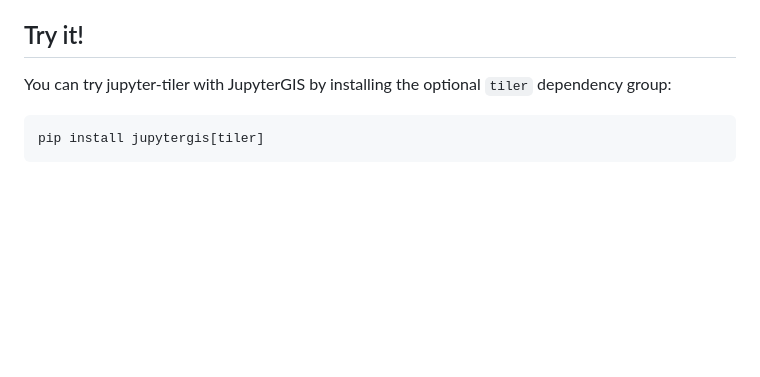
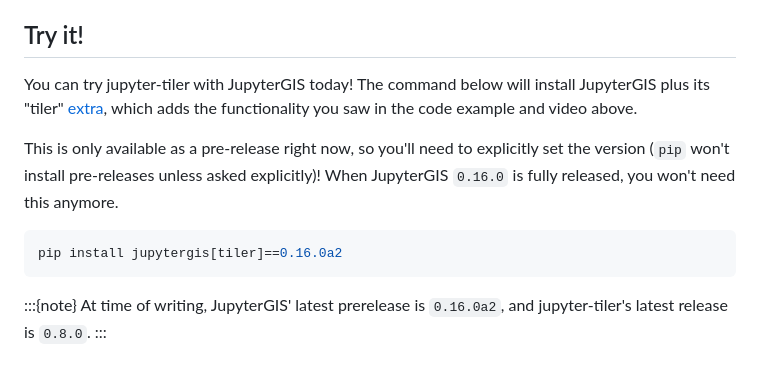
Before and after one commit to geojupyter/geojupyter.org, a Markdown page: blog/20260622-jupyter-tiler/index.md, the part around the change. Drawn GitHub-style; blank space fills up the shorter version.

Commit message:
Clarify "try it" section per feedback from Seba
And fix command

Co-authored-by: Sebastien Lenard <91671955+sebastien-lenard@users.noreply.github.com>

````diff
--- a/blog/20260622-jupyter-tiler/index.md
+++ b/blog/20260622-jupyter-tiler/index.md
@@ -101,9 +101,20 @@ Xpublish).
 
 ## Try it!
 
-You can try jupyter-tiler with JupyterGIS by installing the optional `tiler` dependency
-group:
+You can try jupyter-tiler with JupyterGIS today!
+The command below will install JupyterGIS plus its "tiler"
+[extra](https://packaging.python.org/en/latest/specifications/dependency-specifiers/#extras),
+which adds the functionality you saw in the code example and video above.
+
+This is only available as a pre-release right now, so you'll need to explicitly set the
+version (`pip` won't install pre-releases unless asked explicitly)!
+When JupyterGIS `0.16.0` is fully released, you won't need this anymore.
 
 ```bash
-pip install jupytergis[tiler]
+pip install jupytergis[tiler]==0.16.0a2
 ```
+
+:::{note}
+At time of writing, JupyterGIS' latest prerelease is `0.16.0a2`, and jupyter-tiler's latest
+release is `0.8.0`.
+:::
````
